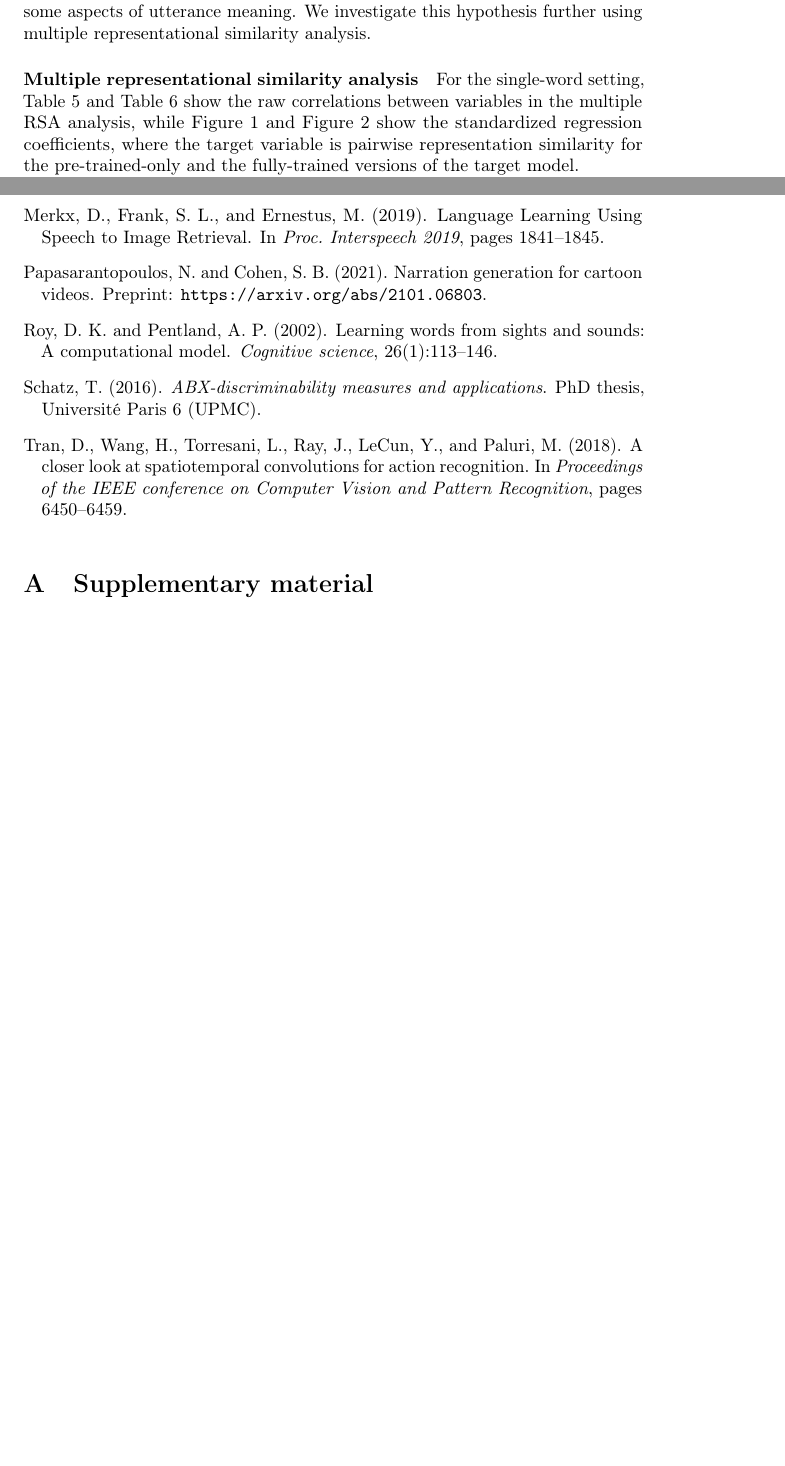
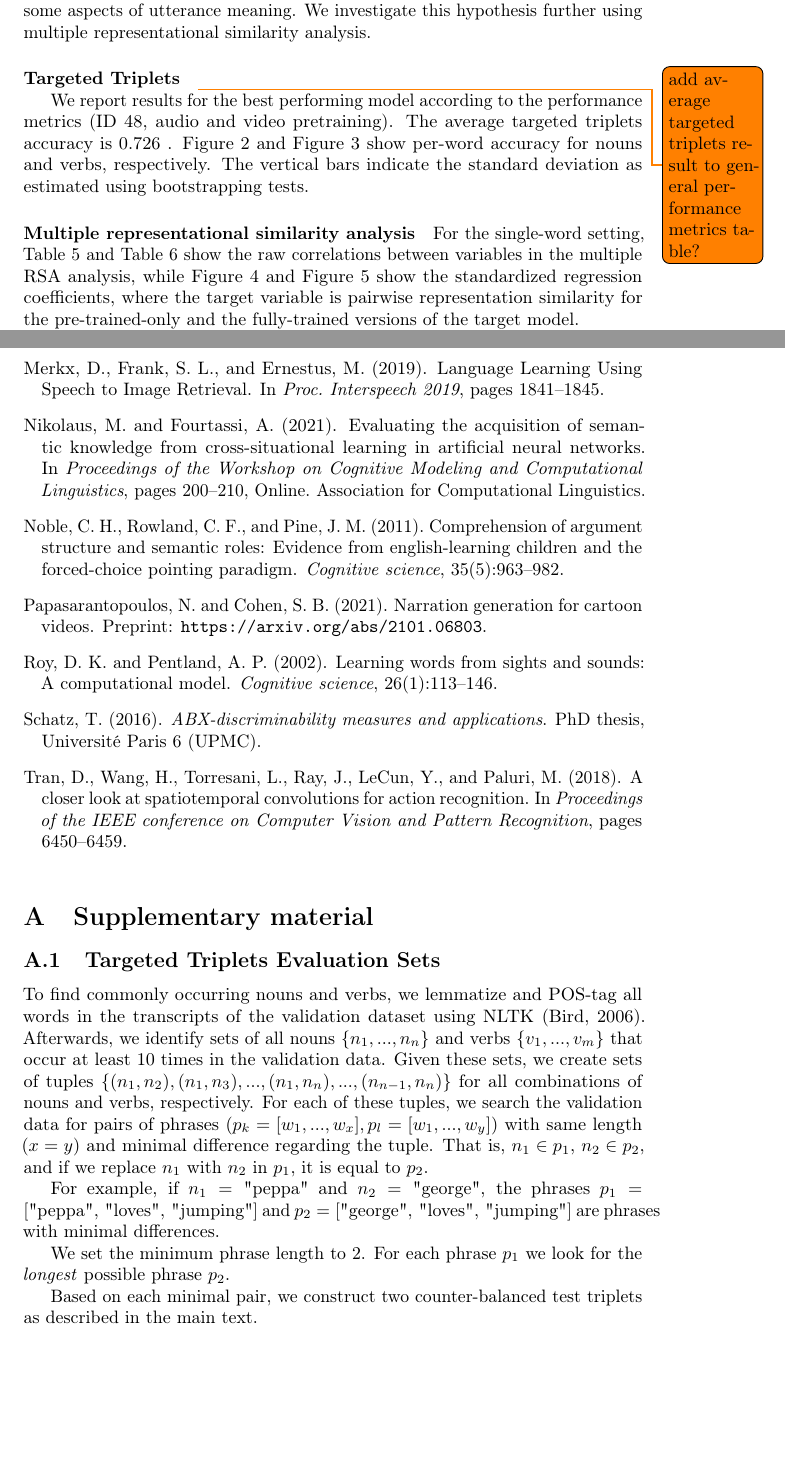
Before and after one commit to gchrupala/peppa-paper, a LaTeX paper (main.tex, which reads appendix.tex, biblio.bib, method.tex): two parts of pages 6 and 9 of 11 before the commit and two parts of pages 7 and 12 of 14 after it, joined at a grey line, cut so that both start at the same text, the shorter picture padded with empty space. The pictures show the PDF file main.pdf that the author committed with the source.

Commit message:
Add targeted triplets method and results

```diff
--- a/appendix.tex
+++ b/appendix.tex
@@ -18,3 +18,14 @@
   \caption{Variable correlations, narration pairwise similarity data.}
   \label{tab:narrationvarcor}
 \end{table}
+
+
+\subsection{Targeted Triplets Evaluation Sets}\label{app:targeted_triplets_eval}
+
+To find commonly occurring nouns and verbs, we lemmatize and POS-tag all words in the transcripts of the validation dataset using NLTK \citep{bird-2006-nltk}. Afterwards, we identify sets of all nouns $\{n_1, ..., n_n\}$ and verbs $\{v_1, ..., v_m\}$ that occur at least 10 times in the validation data. Given these sets, we create sets of tuples $\{(n_1, n_2), (n_1, n_3), ..., (n_1, n_n), ...,  (n_{n-1}, n_n)\}$ for all combinations of nouns and verbs, respectively. For each of these tuples, we search the validation data for pairs of phrases $(p_k=[w_1, ..., w_x], p_l=[w_1, ..., w_y])$ with same length ($x=y$) and minimal difference regarding the tuple. That is, $n_1 \in p_1$, $n_2 \in p_2$, and if we replace $n_1$ with $n_2$ in $p_1$, it is equal to $p_2$.
+
+For example, if $n_1 = \text{"peppa"}$ and $n_2 = \text{"george"}$, the phrases $p_1 = [\text{"peppa", "loves", "jumping"}]$ and $p_2 = [\text{"george", "loves", "jumping"}]$ are phrases with minimal differences.
+
+We set the minimum phrase length to 2. For each phrase $p_1$ we look for the \textit{longest} possible phrase $p_2$.
+
+Based on each minimal pair, we construct two counter-balanced test triplets as described in the main text.
--- a/biblio.bib
+++ b/biblio.bib
@@ -1607,0 +1614 @@ Yee Whye Teh},
+  number={9},
@@ -1607,0 +1624,2 @@ Yee Whye Teh},
+  volume={35},
+  number={5},
--- a/method.tex
+++ b/method.tex
@@ -130,3 +130,4 @@ For triplet accuracy, regardless of the specific set of test items, we
 expect random-guessing performance to be at 0.5, and perfect
 performance to be 1.0.
 
+\paragraph{Targeted Triplets}
@@ -133,3 +142,13 @@ performance to be 1.0.
+\begin{figure}
+  \centering
+  \includegraphics[width=.7\linewidth]{peppa_targeted_triplets.png}
+  \caption{Targeted Triplets Evaluation}
+  \label{fig:targeted_triplets}
+\end{figure}
+
+We measure overall targetet triplet accuracy using \Cref{eq:triplet-acc}. Additionally, we report per-word accuracy by calculating the triplet accuracy for all triplets that contain a given word (e.g. ``Peppa'') either as target or distractor word, i.e. cases in which the model needs to succeed in either choosing a video containing the given word (the example triplet in Figure \ref{fig:targeted_triplets}) or rejecting a video containing the given word (the counter-example triplet in Figure \ref{fig:targeted_triplets}).\footnote{Both the example and the counter-example shown in Figure \ref{fig:targeted_triplets} are also used to assess the acquisition of the word ``George''.}
+We report accuracy for all words for which we found at least 100 triplets.
+
 \paragraph{Analysis of representations}
 In addition to evaluating the model via task performance metrics, we
 analyze the spoken utterance embeddings. There are a variety of
--- a/results.tex
+++ b/results.tex
@@ -25,6 +25,27 @@ analysis.
    \caption{Retrieval and triplet scores on narration validation data.}
    \label{tab:scores-narration}
  \end{table}
+
+\paragraph{Targeted Triplets}
+\todo{add average targeted triplets result to general performance metrics table?}
+
+We report results for the best performing model according to the performance metrics (ID 48, audio and video pretraining). The average targeted triplets accuracy is 0.726 . \Cref{fig:accuracy_targeted_triplets_nouns} and \Cref{fig:accuracy_targeted_triplets_verbs} show per-word accuracy for nouns and verbs, respectively. The vertical bars indicate the standard deviation as estimated using bootstrapping tests.
+
+
+\begin{figure}
+  \centering
+  \includegraphics[width=\textwidth]{results_NOUN_word.png}
+  \caption{Per-word targeted triplets accuracy for nouns.}
+  \label{fig:accuracy_targeted_triplets_nouns}
+\end{figure}
+
+\begin{figure}
+  \centering
+  \includegraphics[width=\textwidth]{results_VERB_word.png}
+  \caption{Per-word targeted triplets accuracy for verbs.}
+  \label{fig:accuracy_targeted_triplets_verbs}
+\end{figure}
+
 
 
 \paragraph{Multiple representational similarity analysis}
```
Also changed, not shown: main.pdf, peppa_targeted_triplets.png (added), results_NOUN_word.png (added), results_VERB_word.png (added), biblio.bib (19 more changed lines), method.tex (8 more changed lines).
